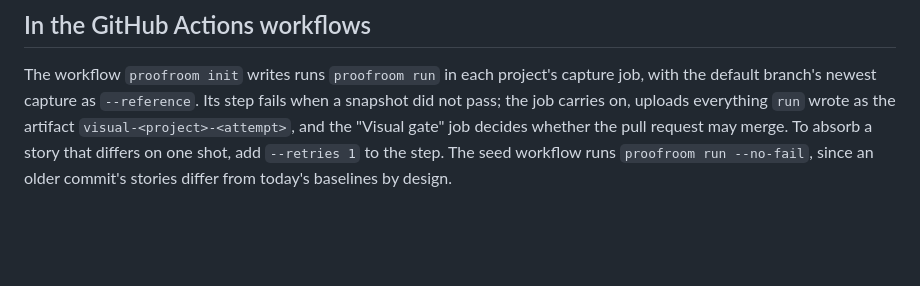
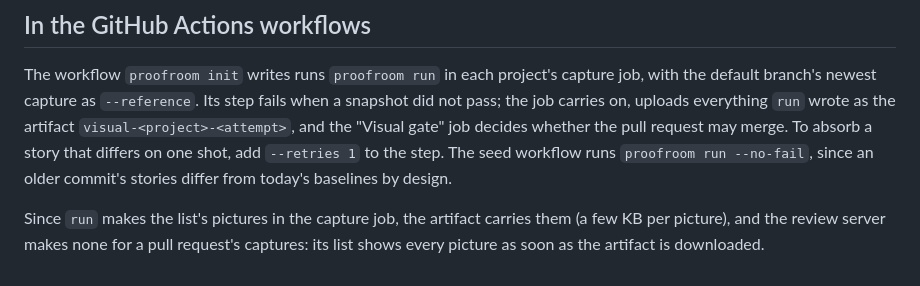
Before and after one commit to graphty-org/proofroom, a Markdown page: docs/capture-and-compare.md, the part around one of its changes. GitHub-like rendering; blank space fills up the shorter version.

```diff
--- a/docs/capture-and-compare.md
+++ b/docs/capture-and-compare.md
@@ -132,3 +147,7 @@ job carries on, uploads everything `run` wrote as the artifact `visual-<project>
 the "Visual gate" job decides whether the pull request may merge. To absorb a story that differs on
 one shot, add `--retries 1` to the step. The seed workflow runs `proofroom run --no-fail`, since an
 older commit's stories differ from today's baselines by design.
+
+Since `run` makes the list's pictures in the capture job, the artifact carries them (a few KB per
+picture), and the review server makes none for a pull request's captures: its list shows every
+picture as soon as the artifact is downloaded.
```
Also changed, not shown: other parts of docs/capture-and-compare.md (+16 -1 lines), docs/new-page.md (+17 -1 lines), docs/test-results.md (+6 -2 lines).
